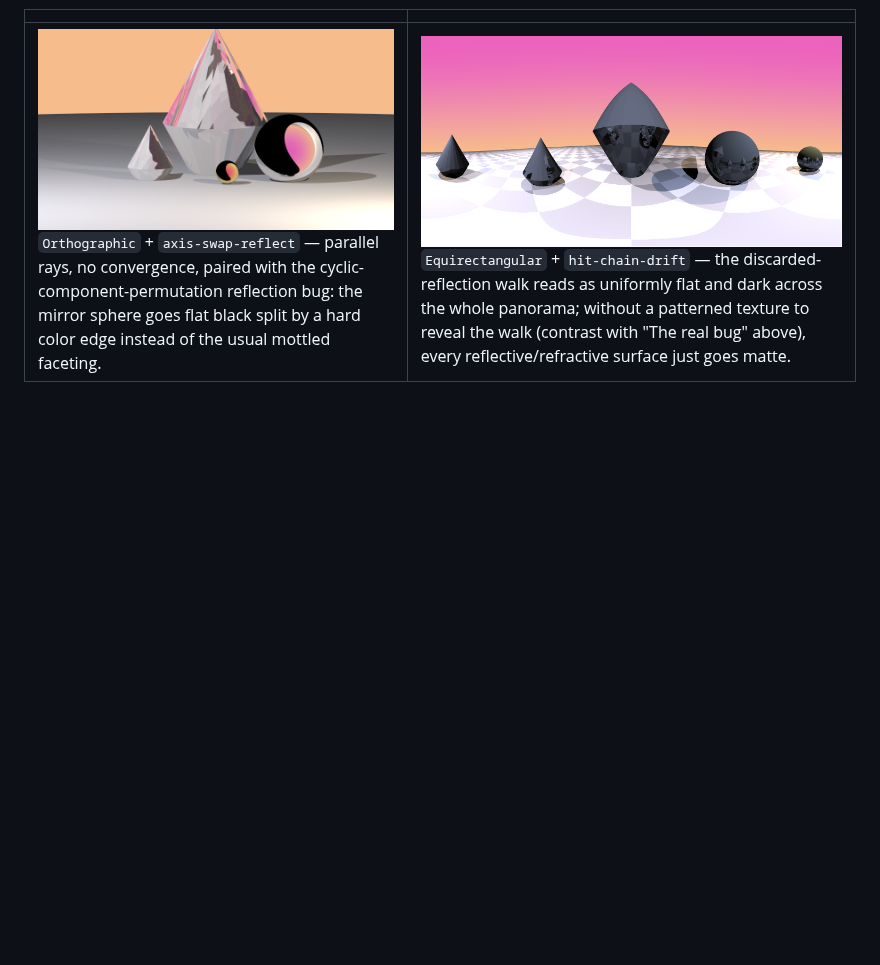
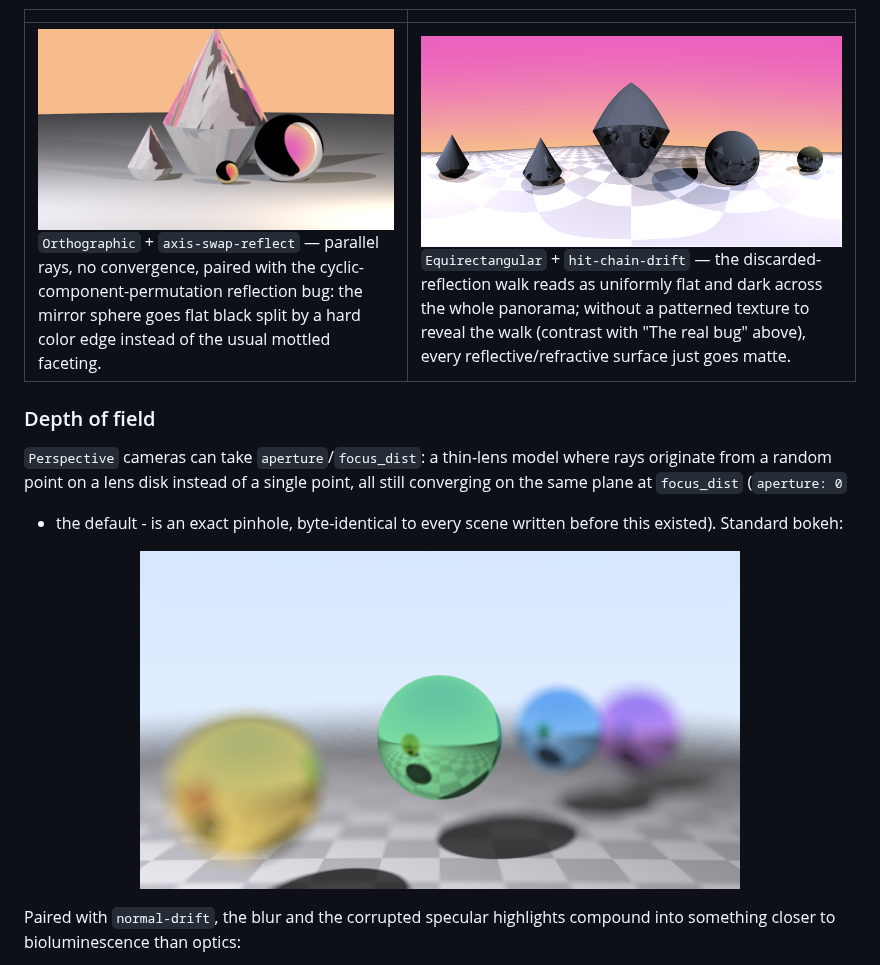
Before and after one commit to centuryglass/claude-sandbox, a Markdown page: README.md, the part around one of its changes. Drawn GitHub-style; pictures changed too: gallery/depth_of_field.png (added); blank space fills up the shorter version.

```diff
--- a/README.md
+++ b/README.md
@@ -216,3 +216,18 @@ whatever the glitch is already doing to shape:
 |---|---|
 | ![orthographic axis-swap-reflect](gallery/orthographic_axis_swap.png) `Orthographic` + `axis-swap-reflect` — parallel rays, no convergence, paired with the cyclic-component-permutation reflection bug: the mirror sphere goes flat black split by a hard color edge instead of the usual mottled faceting. | ![equirectangular hit-chain-drift](gallery/equirect_hit_chain_drift.png) `Equirectangular` + `hit-chain-drift` — the discarded-reflection walk reads as uniformly flat and dark across the whole panorama; without a patterned texture to reveal the walk (contrast with "The real bug" above), every reflective/refractive surface just goes matte. |
 
+### Depth of field
+
+`Perspective` cameras can take `aperture`/`focus_dist`: a thin-lens model
+where rays originate from a random point on a lens disk instead of a single
+point, all still converging on the same plane at `focus_dist` (`aperture: 0`
+- the default - is an exact pinhole, byte-identical to every scene written
+before this existed). Standard bokeh:
+
+<p align="center">
+  <img src="gallery/depth_of_field.png" width="600" alt="Row of mirror spheres with the middle one in sharp focus and the rest progressively blurred">
+</p>
+
+Paired with `normal-drift`, the blur and the corrupted specular highlights
+compound into something closer to bioluminescence than optics:
+
```
Also changed, not shown: other parts of README.md (+4 -0 lines), gallery/depth_of_field_normal_drift.png (added), 5 other files.
